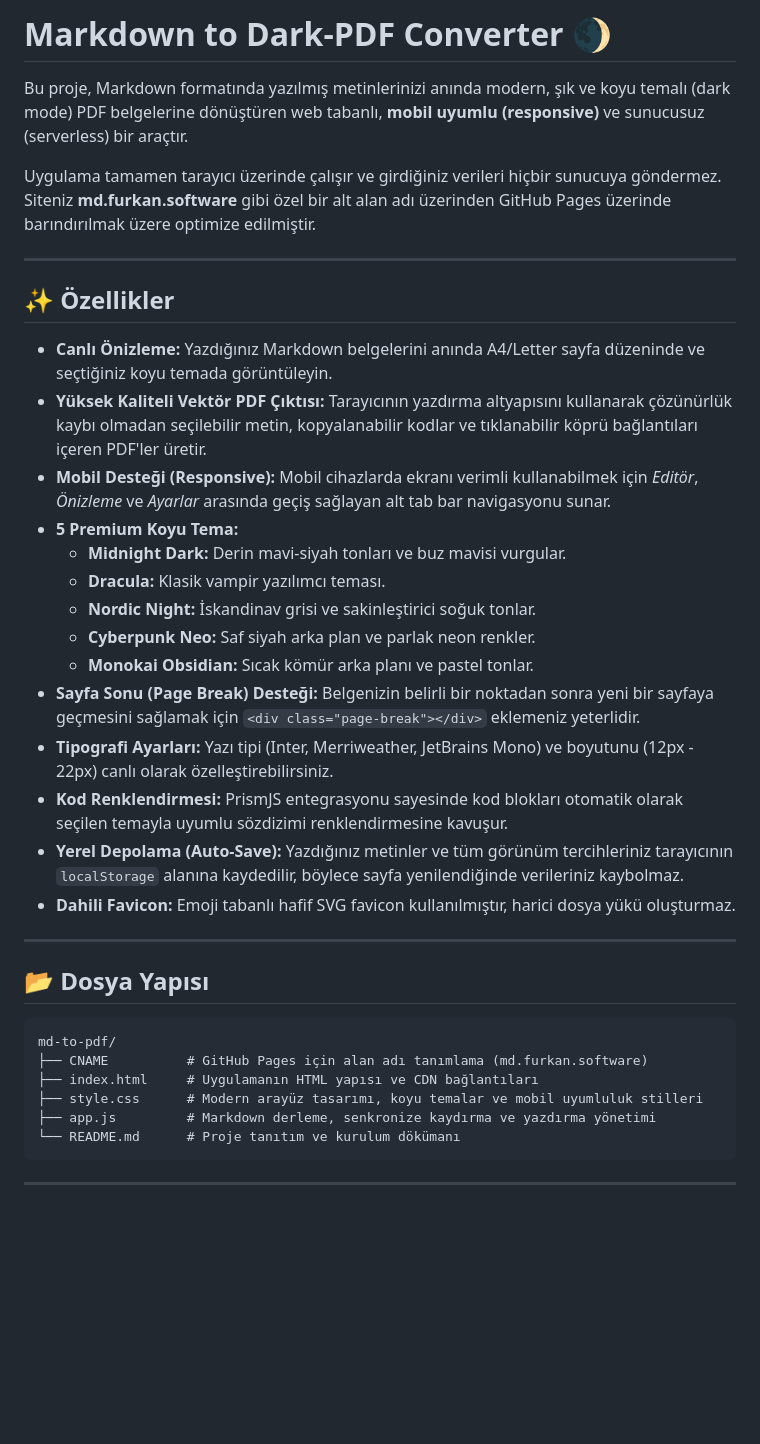
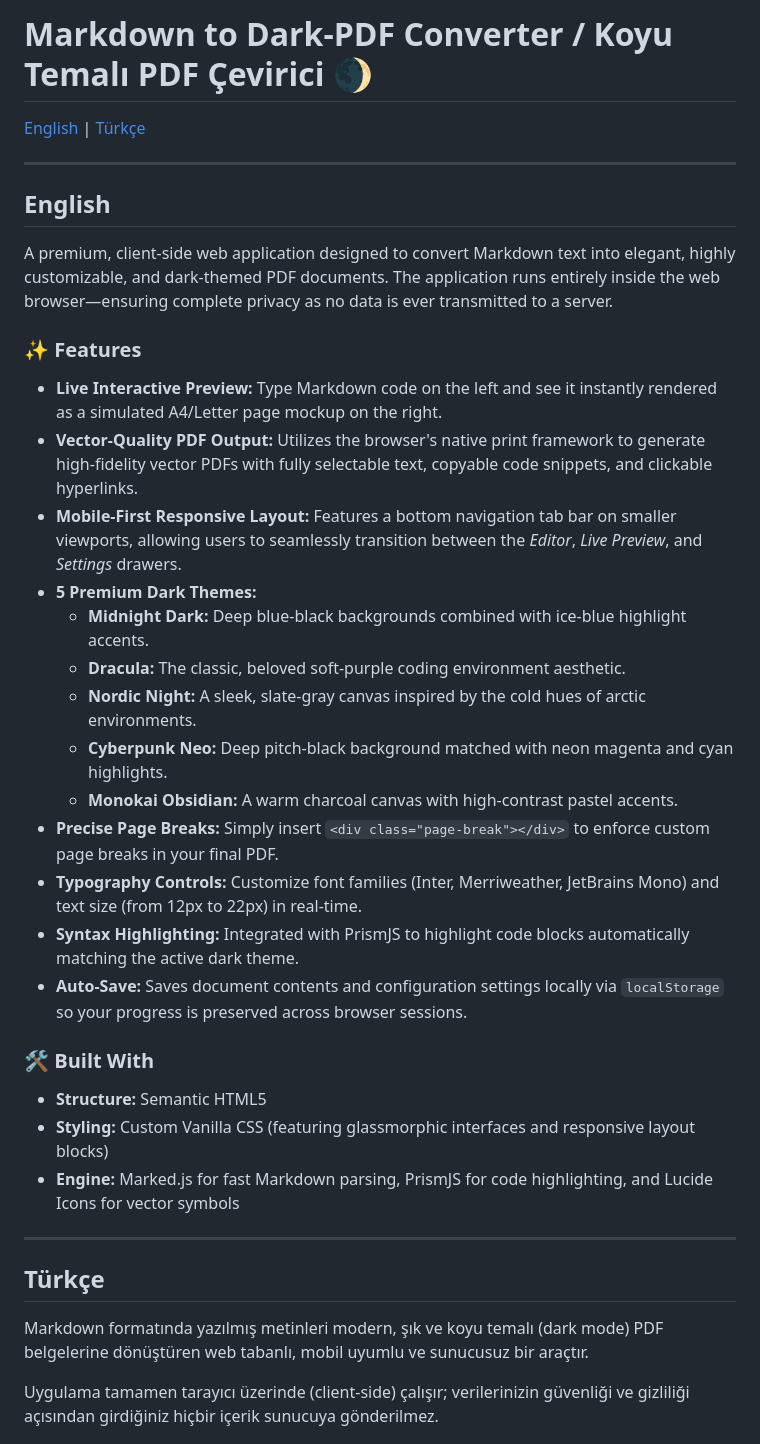
Before and after one commit to furkandlkdr/markdown-to-pdf, a Markdown page: README.md, the part around one of its changes. Rendered like a GitHub page; blank space fills up the shorter version.

Commit message:
docs: update README with bilingual project description

````diff
--- a/README.md
+++ b/README.md
@@ -1,40 +1,38 @@
-# Markdown to Dark-PDF Converter 🌒
+# Markdown to Dark-PDF Converter / Koyu Temalı PDF Çevirici 🌒
 
-Bu proje, Markdown formatında yazılmış metinlerinizi anında modern, şık ve koyu temalı (dark mode) PDF belgelerine dönüştüren web tabanlı, **mobil uyumlu (responsive)** ve sunucusuz (serverless) bir araçtır.
-
-Uygulama tamamen tarayıcı üzerinde çalışır ve girdiğiniz verileri hiçbir sunucuya göndermez. Siteniz **md.furkan.software** gibi özel bir alt alan adı üzerinden GitHub Pages üzerinde barındırılmak üzere optimize edilmiştir.
+[English](#english) | [Türkçe](#türkçe)
 
 ---
 
-## ✨ Özellikler
+## English
 
-- **Canlı Önizleme:** Yazdığınız Markdown belgelerini anında A4/Letter sayfa düzeninde ve seçtiğiniz koyu temada görüntüleyin.
-- **Yüksek Kaliteli Vektör PDF Çıktısı:** Tarayıcının yazdırma altyapısını kullanarak çözünürlük kaybı olmadan seçilebilir metin, kopyalanabilir kodlar ve tıklanabilir köprü bağlantıları içeren PDF'ler üretir.
-- **Mobil Desteği (Responsive):** Mobil cihazlarda ekranı verimli kullanabilmek için *Editör*, *Önizleme* ve *Ayarlar* arasında geçiş sağlayan alt tab bar navigasyonu sunar.
-- **5 Premium Koyu Tema:**
-  - **Midnight Dark:** Derin mavi-siyah tonları ve buz mavisi vurgular.
-  - **Dracula:** Klasik vampir yazılımcı teması.
-  - **Nordic Night:** İskandinav grisi ve sakinleştirici soğuk tonlar.
-  - **Cyberpunk Neo:** Saf siyah arka plan ve parlak neon renkler.
-  - **Monokai Obsidian:** Sıcak kömür arka planı ve pastel tonlar.
-- **Sayfa Sonu (Page Break) Desteği:** Belgenizin belirli bir noktadan sonra yeni bir sayfaya geçmesini sağlamak için `<div class="page-break"></div>` eklemeniz yeterlidir.
-- **Tipografi Ayarları:** Yazı tipi (Inter, Merriweather, JetBrains Mono) ve boyutunu (12px - 22px) canlı olarak özelleştirebilirsiniz.
-- **Kod Renklendirmesi:** PrismJS entegrasyonu sayesinde kod blokları otomatik olarak seçilen temayla uyumlu sözdizimi renklendirmesine kavuşur.
-- **Yerel Depolama (Auto-Save):** Yazdığınız metinler ve tüm görünüm tercihleriniz tarayıcının `localStorage` alanına kaydedilir, böylece sayfa yenilendiğinde verileriniz kaybolmaz.
-- **Dahili Favicon:** Emoji tabanlı hafif SVG favicon kullanılmıştır, harici dosya yükü oluşturmaz.
+A premium, client-side web application designed to convert Markdown text into elegant, highly customizable, and dark-themed PDF documents. The application runs entirely inside the web browser—ensuring complete privacy as no data is ever transmitted to a server.
+
+### ✨ Features
+*   **Live Interactive Preview:** Type Markdown code on the left and see it instantly rendered as a simulated A4/Letter page mockup on the right.
+*   **Vector-Quality PDF Output:** Utilizes the browser's native print framework to generate high-fidelity vector PDFs with fully selectable text, copyable code snippets, and clickable hyperlinks.
+*   **Mobile-First Responsive Layout:** Features a bottom navigation tab bar on smaller viewports, allowing users to seamlessly transition between the *Editor*, *Live Preview*, and *Settings* drawers.
+*   **5 Premium Dark Themes:**
+    *   **Midnight Dark:** Deep blue-black backgrounds combined with ice-blue highlight accents.
+    *   **Dracula:** The classic, beloved soft-purple coding environment aesthetic.
+    *   **Nordic Night:** A sleek, slate-gray canvas inspired by the cold hues of arctic environments.
+    *   **Cyberpunk Neo:** Deep pitch-black background matched with neon magenta and cyan highlights.
+    *   **Monokai Obsidian:** A warm charcoal canvas with high-contrast pastel accents.
+*   **Precise Page Breaks:** Simply insert `<div class="page-break"></div>` to enforce custom page breaks in your final PDF.
+*   **Typography Controls:** Customize font families (Inter, Merriweather, JetBrains Mono) and text size (from 12px to 22px) in real-time.
+*   **Syntax Highlighting:** Integrated with PrismJS to highlight code blocks automatically matching the active dark theme.
+*   **Auto-Save:** Saves document contents and configuration settings locally via `localStorage` so your progress is preserved across browser sessions.
+
+### 🛠️ Built With
+- **Structure:** Semantic HTML5
+- **Styling:** Custom Vanilla CSS (featuring glassmorphic interfaces and responsive layout blocks)
+- **Engine:** Marked.js for fast Markdown parsing, PrismJS for code highlighting, and Lucide Icons for vector symbols
 
 ---
 
-## 📂 Dosya Yapısı
+## Türkçe
 
-```
-md-to-pdf/
-├── CNAME          # GitHub Pages için alan adı tanımlama (md.furkan.software)
-├── index.html     # Uygulamanın HTML yapısı ve CDN bağlantıları
-├── style.css      # Modern arayüz tasarımı, koyu temalar ve mobil uyumluluk stilleri
-├── app.js         # Markdown derleme, senkronize kaydırma ve yazdırma yönetimi
-└── README.md      # Proje tanıtım ve kurulum dökümanı
-```
+Markdown formatında yazılmış metinleri modern, şık ve koyu temalı (dark mode) PDF belgelerine dönüştüren web tabanlı, mobil uyumlu ve sunucusuz bir araçtır.
 
----
+Uygulama tamamen tarayıcı üzerinde (client-side) çalışır; verilerinizin güvenliği ve gizliliği açısından girdiğiniz hiçbir içerik sunucuya gönderilmez.
 
````
Also changed, not shown: other parts of README.md (+18 -38 lines).
